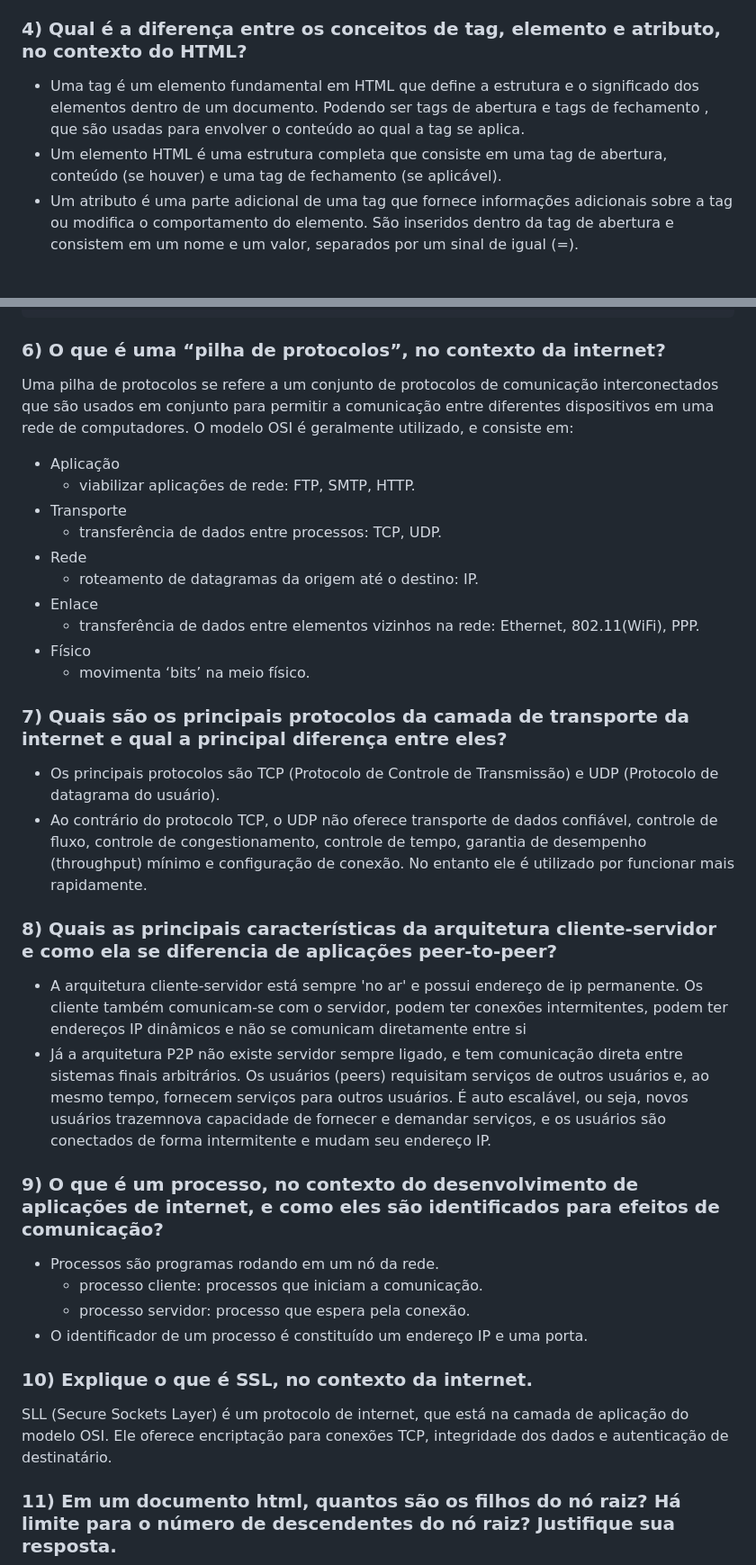
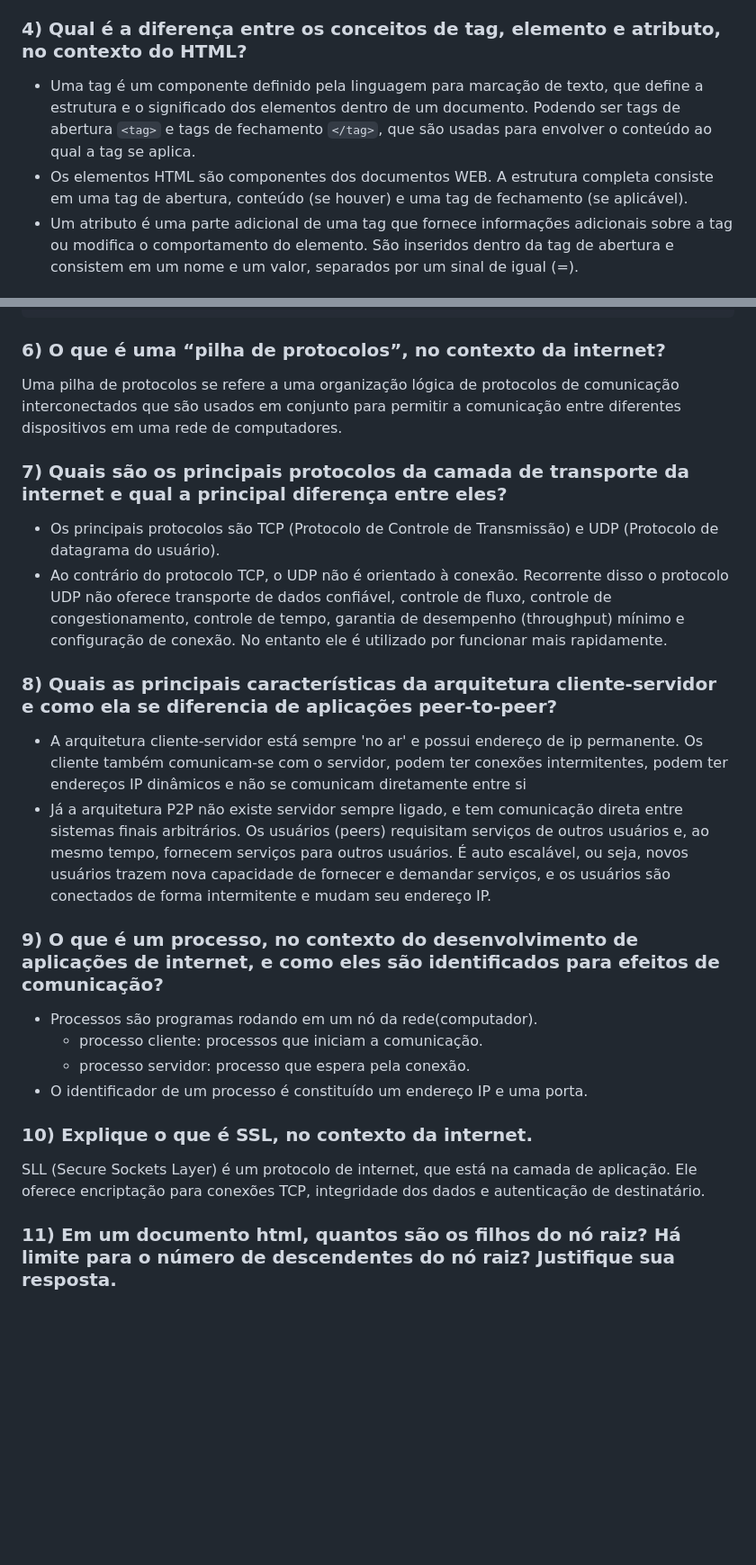
Before and after one commit to andre-costa-coelho/IBMEC-Desenvolvimento-Web, a Markdown page: Exercícios/06/lista_exercícios.md, 2 parts joined by grey strips. Shown at 90% size. Rendered like a GitHub page; blank space fills up the shorter version.

````diff
--- a/Exercícios/06/lista_exercícios.md
+++ b/Exercícios/06/lista_exercícios.md
@@ -11,7 +11,7 @@
 - CSS – formatação da apresentação, layout e animações;
 - JavaScript – comportamento dinâmico, geração de conteúdo, comunicação e manipulação dos elementos do documento em ”tempo de execução”.
 ### 4) Qual é a diferença entre os conceitos de tag, elemento e atributo, no contexto do HTML?
-- Uma tag é um elemento fundamental em HTML que define a estrutura e o significado dos elementos dentro de um documento. Podendo ser tags de abertura <tag> e tags de fechamento </tag>, que são usadas para envolver o conteúdo ao qual a tag se aplica.
-- Um elemento HTML é uma estrutura completa que consiste em uma tag de abertura, conteúdo (se houver) e uma tag de fechamento (se aplicável).
+- Uma tag é um componente definido pela linguagem para marcação de texto, que define a estrutura e o significado dos elementos dentro de um documento. Podendo ser tags de abertura `<tag>` e tags de fechamento `</tag>`, que são usadas para envolver o conteúdo ao qual a tag se aplica.
+- Os elementos HTML são componentes dos documentos WEB. A estrutura completa consiste em uma tag de abertura, conteúdo (se houver) e uma tag de fechamento (se aplicável).
 - Um atributo é uma parte adicional de uma tag que fornece informações adicionais sobre a tag ou modifica o comportamento do elemento. São inseridos dentro da tag de abertura e consistem em um nome e um valor, separados por um sinal de igual (=).
 ### 5) Desenvolva um documento HTML mínimo que contenha um parágrafo com a frase “Estou por aqui”, tenha o título “minha página” e use a codificação de caracteres utf-8.
@@ -28,30 +27,20 @@
 </html>
 ```
 ### 6) O que é uma “pilha de protocolos”, no contexto da internet?
-Uma pilha de protocolos se refere a um conjunto de protocolos de comunicação interconectados que são usados em conjunto para permitir a comunicação entre diferentes dispositivos em uma rede de computadores. O modelo OSI é geralmente utilizado, e consiste em:
-- Aplicação
-  - viabilizar aplicações de rede: FTP, SMTP, HTTP.
-- Transporte
-  - transferência de dados entre processos: TCP, UDP.
-- Rede
-  - roteamento de datagramas da origem até o destino: IP.
-- Enlace
-  - transferência de dados entre elementos vizinhos na rede: Ethernet, 802.11(WiFi), PPP.
-- Físico
-  - movimenta ‘bits’ na meio físico.
+Uma pilha de protocolos se refere a uma organização lógica de protocolos de comunicação interconectados que são usados em conjunto para permitir a comunicação entre diferentes dispositivos em uma rede de computadores.
 ### 7) Quais são os principais protocolos da camada de transporte da internet e qual a principal diferença entre eles?
 - Os principais protocolos são TCP (Protocolo de Controle de Transmissão) e UDP (Protocolo de datagrama do usuário).
-- Ao contrário do protocolo TCP, o UDP não oferece transporte de dados confiável, controle de fluxo, controle de congestionamento, controle de tempo, garantia de desempenho (throughput) mínimo e configuração de conexão. No entanto ele é utilizado por funcionar mais rapidamente.
+- Ao contrário do protocolo TCP, o UDP não é orientado à conexão. Recorrente disso o protocolo UDP não oferece transporte de dados confiável, controle de fluxo, controle de congestionamento, controle de tempo, garantia de desempenho (throughput) mínimo e configuração de conexão. No entanto ele é utilizado por funcionar mais rapidamente.
 ### 8) Quais as principais características da arquitetura cliente-servidor e como ela se diferencia de aplicações peer-to-peer?
 - A arquitetura cliente-servidor está sempre 'no ar' e possui endereço de ip permanente. Os cliente também comunicam-se com o servidor, podem ter conexões intermitentes, podem ter endereços IP dinâmicos  e não se comunicam diretamente entre si
-- Já a arquitetura P2P não existe servidor sempre ligado, e tem comunicação direta entre sistemas finais arbitrários. Os usuários (peers) requisitam serviços de outros usuários e, ao mesmo tempo, fornecem serviços para outros usuários. É auto escalável, ou seja, novos usuários trazemnova capacidade de fornecer e demandar serviços, e os usuários são conectados de forma intermitente e mudam seu endereço IP.
+- Já a arquitetura P2P não existe servidor sempre ligado, e tem comunicação direta entre sistemas finais arbitrários. Os usuários (peers) requisitam serviços de outros usuários e, ao mesmo tempo, fornecem serviços para outros usuários. É auto escalável, ou seja, novos usuários trazem nova capacidade de fornecer e demandar serviços, e os usuários são conectados de forma intermitente e mudam seu endereço IP.
 ### 9) O que é um processo, no contexto do desenvolvimento de aplicações de internet, e como eles são identificados para efeitos de comunicação?
-- Processos são programas rodando em um nó da rede.
+- Processos são programas rodando em um nó da rede(computador).
     - processo cliente: processos que iniciam a comunicação.
     - processo servidor: processo que espera pela conexão.
 - O identificador de um processo é constituído um endereço IP e uma porta.
 ### 10) Explique o que é SSL, no contexto da internet.
-SLL (Secure Sockets Layer) é um protocolo de internet, que está na camada de aplicação do modelo OSI. Ele oferece encriptação para conexões TCP, integridade dos dados e autenticação de destinatário.
+SLL (Secure Sockets Layer) é um protocolo de internet, que está na camada de aplicação. Ele oferece encriptação para conexões TCP, integridade dos dados e autenticação de destinatário.
 ### 11) Em um documento html, quantos são os filhos do nó raiz? Há limite para o número de descendentes do nó raiz? Justifique sua resposta.
 - Em um documento HTML, o nó raiz é representado pela tag `<html>`. De acordo com a especificação do HTML, um documento HTML pode ter exatamente dois filhos diretos do nó raiz: `<head>` e `<body>`.
 - Quanto ao limite para o número de descendentes do nó raiz, não há um limite definido na especificação do HTML. Um documento HTML pode ter um número arbitrário de elementos descendentes do nó raiz.
````
Also changed, not shown: other parts of Exercícios/06/lista_exercícios.md (+11 -8 lines).
